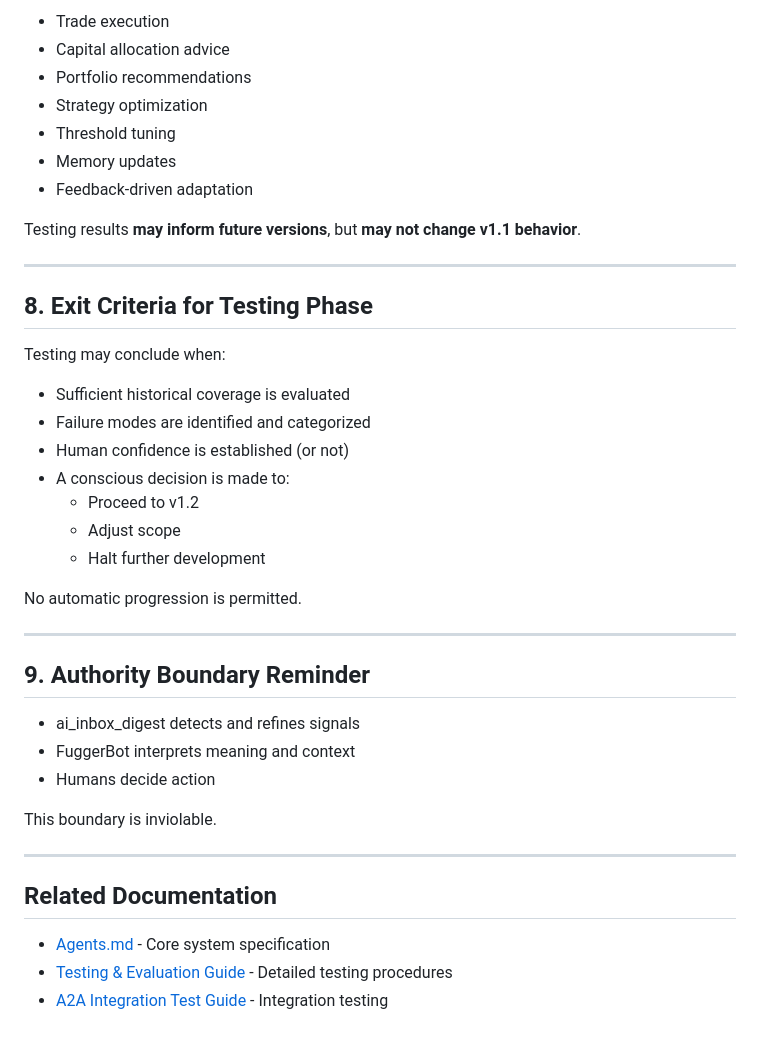
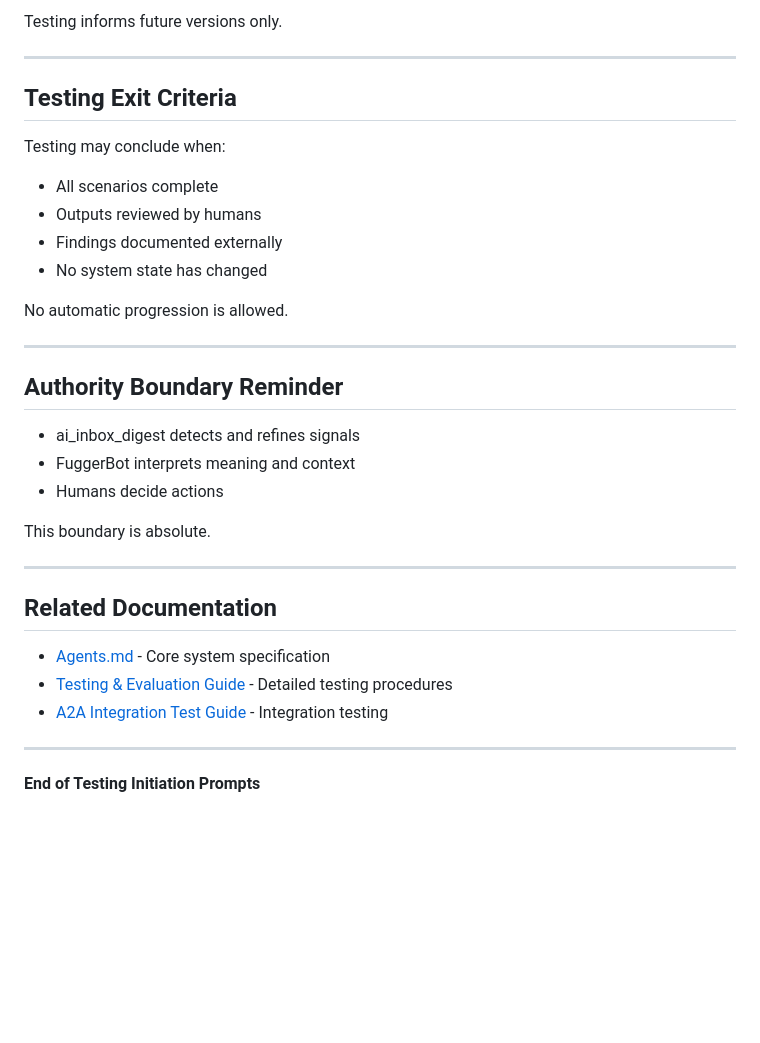
Before and after one commit to rjfisher123/fuggerbot-backend, a Markdown page: docs/TESTING_EVALUATION_INITIATION.md, the part around the change printed below. Drawn GitHub-style; blank space fills up the shorter version.

```diff
--- a/docs/TESTING_EVALUATION_INITIATION.md
+++ b/docs/TESTING_EVALUATION_INITIATION.md
@@ -147,39 +136,26 @@ The following are explicitly forbidden:
 
-- Trade execution
-- Capital allocation advice
-- Portfolio recommendations
-- Strategy optimization
-- Threshold tuning
-- Memory updates
-- Feedback-driven adaptation
-
-Testing results **may inform future versions**, but **may not change v1.1 behavior**.
+Testing informs future versions only.
 
 ---
 
-## 8. Exit Criteria for Testing Phase
+## Testing Exit Criteria
 
 Testing may conclude when:
+- All scenarios complete
+- Outputs reviewed by humans
+- Findings documented externally
+- No system state has changed
 
-- Sufficient historical coverage is evaluated
-- Failure modes are identified and categorized
-- Human confidence is established (or not)
-- A conscious decision is made to:
-  - Proceed to v1.2
-  - Adjust scope
-  - Halt further development
-
-No automatic progression is permitted.
+No automatic progression is allowed.
 
 ---
 
-## 9. Authority Boundary Reminder
-
+## Authority Boundary Reminder
 - ai_inbox_digest detects and refines signals
 - FuggerBot interprets meaning and context
-- Humans decide action
+- Humans decide actions
 
-This boundary is inviolable.
+This boundary is absolute.
 
 ---
 
@@ -188,3 +164,7 @@ This boundary is inviolable.
 - [Agents.md](../Agents.md) - Core system specification
 - [Testing & Evaluation Guide](./TESTING_EVALUATION.md) - Detailed testing procedures
 - [A2A Integration Test Guide](./A2A_INTEGRATION_TEST.md) - Integration testing
+
+---
+
+**End of Testing Initiation Prompts**
```
Also changed, not shown: other parts of docs/TESTING_EVALUATION_INITIATION.md (+82 -93 lines).
